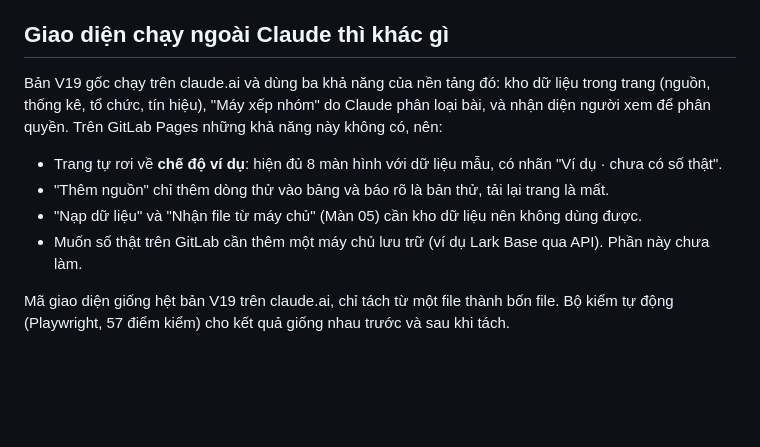
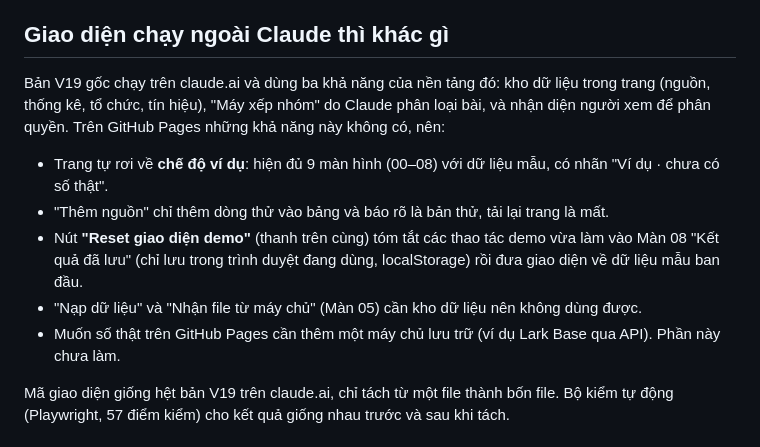
Before and after one commit to phuongtva-code/ihouzz-quet-khach-hang-han-quoc-singapore, a Markdown page: README.md, the part around the change. Rendered like a GitHub page; blank space fills up the shorter version.

Commit message:
README: GitHub Pages, 9 màn hình, mô tả nút Reset giao diện demo (1/6)
Bản mới 13/10/2026 + sửa theo rà soát, tải lên theo từng thư mục (6 commit). Chi tiết: web/ thêm Reset giao diện demo và màn 08; reddit_ingest.py không mất bài khi AI lỗi, dừng khi Reddit chặn; cấm Google Maps; báo đúng lỗi Lark; CI thêm contents: read.

```diff
--- a/README.md
+++ b/README.md
@@ -29,12 +29,13 @@ Giao diện dùng font Geist từ Google Fonts, nên cần có Internet để hi
 
 ## Giao diện chạy ngoài Claude thì khác gì
 
-Bản V19 gốc chạy trên claude.ai và dùng ba khả năng của nền tảng đó: kho dữ liệu trong trang (nguồn, thống kê, tổ chức, tín hiệu), "Máy xếp nhóm" do Claude phân loại bài, và nhận diện người xem để phân quyền. Trên GitLab Pages những khả năng này không có, nên:
+Bản V19 gốc chạy trên claude.ai và dùng ba khả năng của nền tảng đó: kho dữ liệu trong trang (nguồn, thống kê, tổ chức, tín hiệu), "Máy xếp nhóm" do Claude phân loại bài, và nhận diện người xem để phân quyền. Trên GitHub Pages những khả năng này không có, nên:
 
-- Trang tự rơi về **chế độ ví dụ**: hiện đủ 8 màn hình với dữ liệu mẫu, có nhãn "Ví dụ · chưa có số thật".
+- Trang tự rơi về **chế độ ví dụ**: hiện đủ 9 màn hình (00–08) với dữ liệu mẫu, có nhãn "Ví dụ · chưa có số thật".
 - "Thêm nguồn" chỉ thêm dòng thử vào bảng và báo rõ là bản thử, tải lại trang là mất.
+- Nút **"Reset giao diện demo"** (thanh trên cùng) tóm tắt các thao tác demo vừa làm vào Màn 08 "Kết quả đã lưu" (chỉ lưu trong trình duyệt đang dùng, localStorage) rồi đưa giao diện về dữ liệu mẫu ban đầu.
 - "Nạp dữ liệu" và "Nhận file từ máy chủ" (Màn 05) cần kho dữ liệu nên không dùng được.
-- Muốn số thật trên GitLab cần thêm một máy chủ lưu trữ (ví dụ Lark Base qua API). Phần này chưa làm.
+- Muốn số thật trên GitHub Pages cần thêm một máy chủ lưu trữ (ví dụ Lark Base qua API). Phần này chưa làm.
 
 Mã giao diện giống hệt bản V19 trên claude.ai, chỉ tách từ một file thành bốn file. Bộ kiểm tự động (Playwright, 57 điểm kiểm) cho kết quả giống nhau trước và sau khi tách.
 
```
